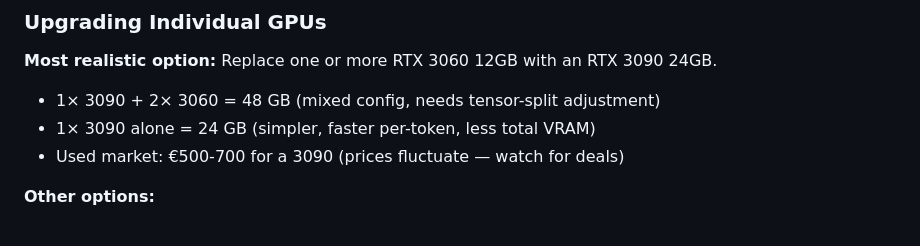
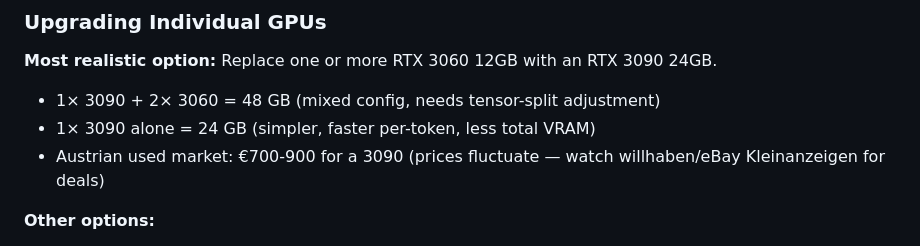
Before and after one commit to githabideri/llmlab, a Markdown page: docs/hardware/triple-3060.md, the part around the change. Drawn GitHub-style.

Commit message:
docs: fix 3090 price to Austrian used market (€700-900)

```diff
--- a/docs/hardware/triple-3060.md
+++ b/docs/hardware/triple-3060.md
@@ -378,7 +378,7 @@ Trade concurrency for total context capacity:
 
 - 1× 3090 + 2× 3060 = 48 GB (mixed config, needs tensor-split adjustment)
 - 1× 3090 alone = 24 GB (simpler, faster per-token, less total VRAM)
-- Used market: €500-700 for a 3090 (prices fluctuate — watch for deals)
+- Austrian used market: €700-900 for a 3090 (prices fluctuate — watch willhaben/eBay Kleinanzeigen for deals)
 
 **Other options:**
 - **RTX 4090 24GB** — faster architecture, same 24 GB VRAM, ~€1,800+
```
